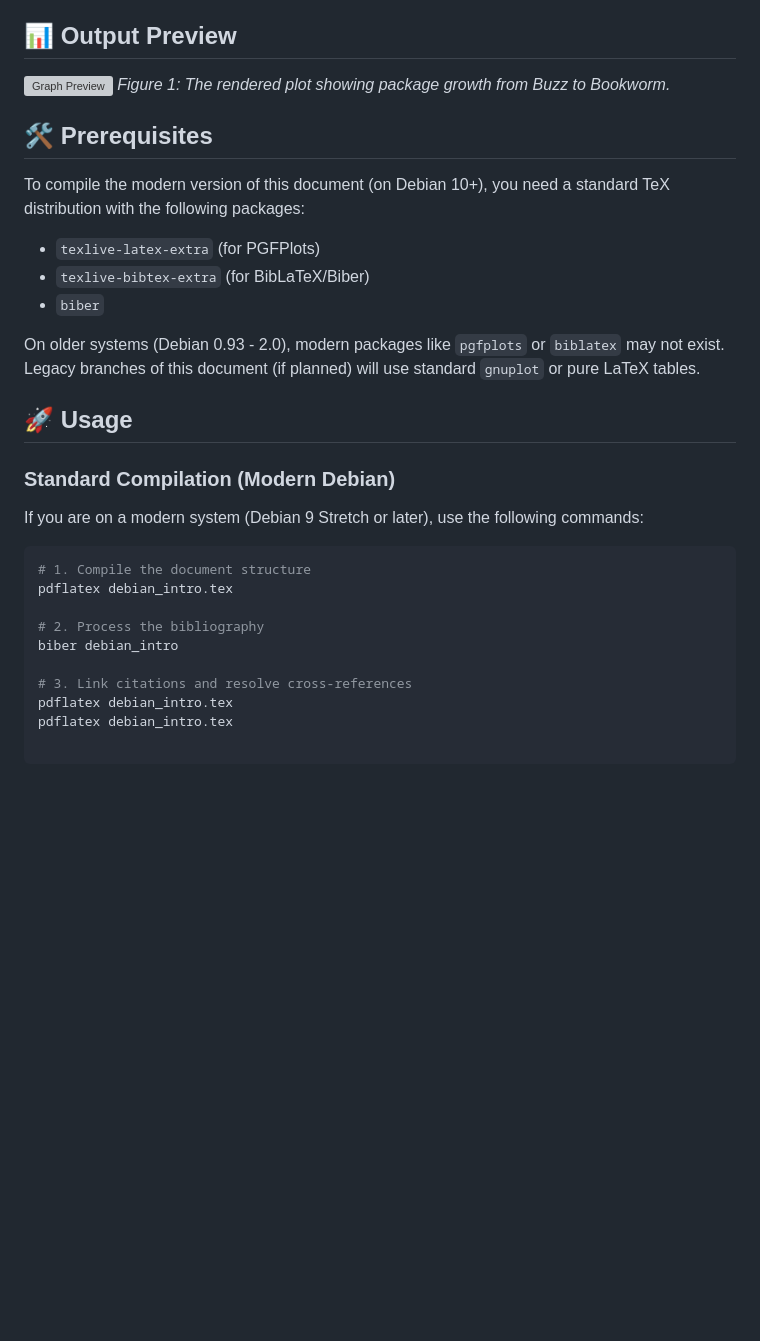
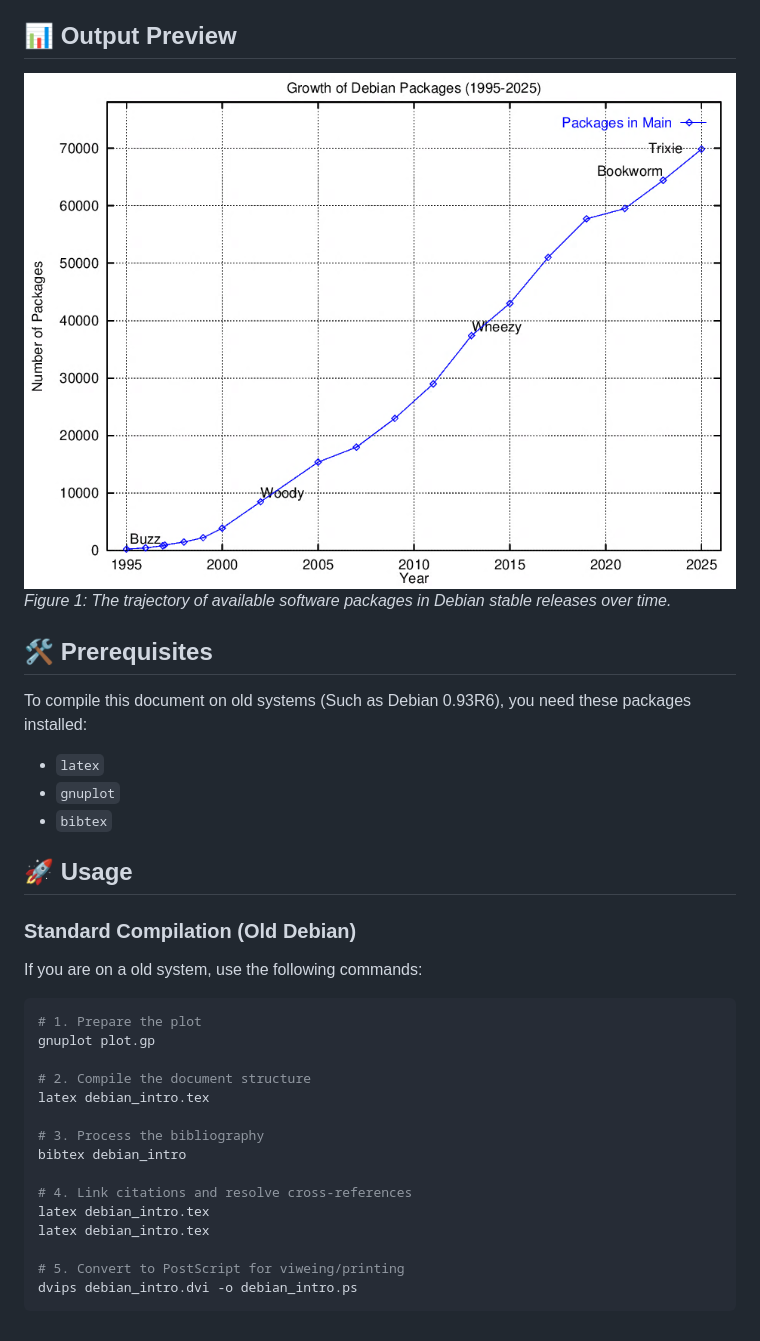
Before and after one commit to Mantains/debian-history-paper, a Markdown page: README.md, the part around the change. Drawn GitHub-style; pictures changed too: res/image.png (added); blank space fills up the shorter version; grey boxes are pictures that could not be loaded.

Commit message:
Compatibility updates for old Debian systems.

````diff
--- a/README.md
+++ b/README.md
@@ -14,32 +14,37 @@ Beyond generating a chart, the primary purpose of this project is to serve as a
 
 ## 📊 Output Preview
 
-![Graph Preview](https://via.placeholder.com/800x400?text=Please+Upload+Screen+Capture+of+Generated+PDF)
-*Figure 1: The rendered plot showing package growth from Buzz to Bookworm.*
+![Graph preview](res/image.png)
+*Figure 1: The trajectory of available software packages in Debian stable releases over time.*
 
 ## 🛠️ Prerequisites
 
-To compile the modern version of this document (on Debian 10+), you need a standard TeX distribution with the following packages:
+To compile this document on old systems (Such as Debian 0.93R6), you need these packages installed:
 
-* `texlive-latex-extra` (for PGFPlots)
-* `texlive-bibtex-extra` (for BibLaTeX/Biber)
-* `biber`
-
-On older systems (Debian 0.93 - 2.0), modern packages like `pgfplots` or `biblatex` may not exist. Legacy branches of this document (if planned) will use standard `gnuplot` or pure LaTeX tables.
+* `latex`
+* `gnuplot`
+* `bibtex`
 
 ## 🚀 Usage
 
-### Standard Compilation (Modern Debian)
+### Standard Compilation (Old Debian)
 
-If you are on a modern system (Debian 9 Stretch or later), use the following commands:
+If you are on a old system, use the following commands:
 
 ```bash
-# 1. Compile the document structure
-pdflatex debian_intro.tex
+# 1. Prepare the plot
+gnuplot plot.gp
 
-# 2. Process the bibliography
-biber debian_intro
+# 2. Compile the document structure
+latex debian_intro.tex
 
-# 3. Link citations and resolve cross-references
-pdflatex debian_intro.tex
-pdflatex debian_intro.tex
+# 3. Process the bibliography
+bibtex debian_intro
+
+# 4. Link citations and resolve cross-references
+latex debian_intro.tex
+latex debian_intro.tex
+
+# 5. Convert to PostScript for viweing/printing
+dvips debian_intro.dvi -o debian_intro.ps
+```
````
Also changed, not shown: 2 other files.
